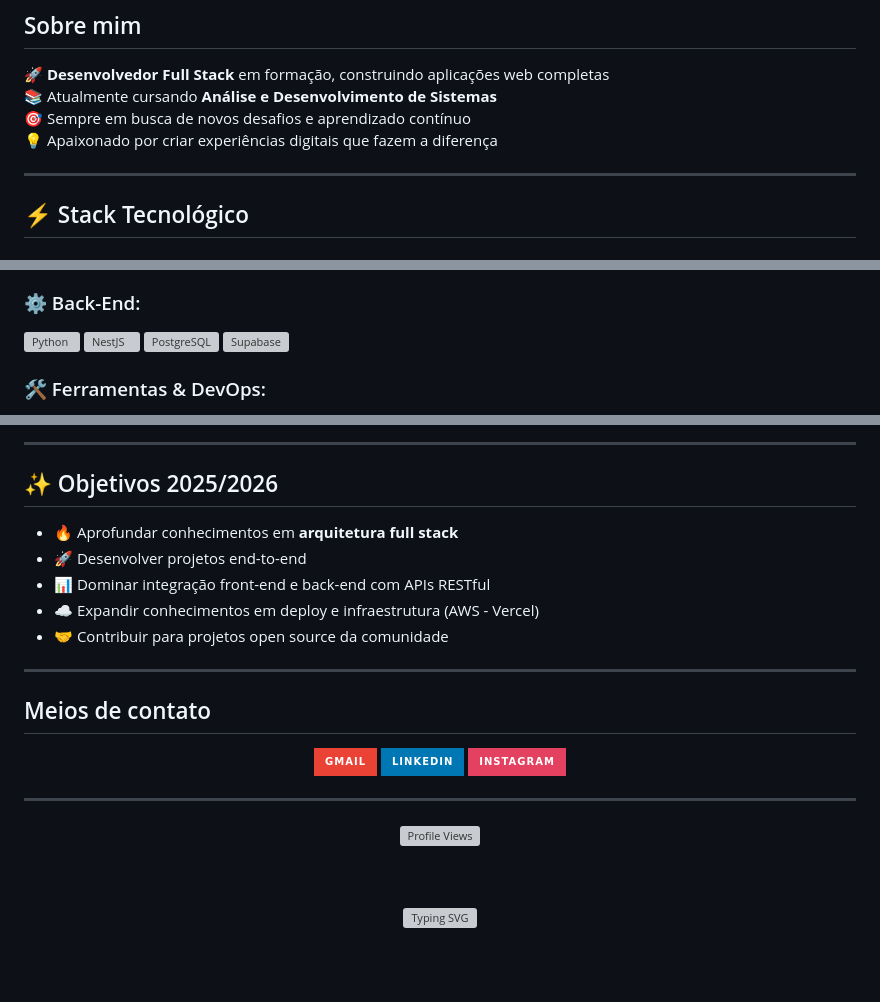
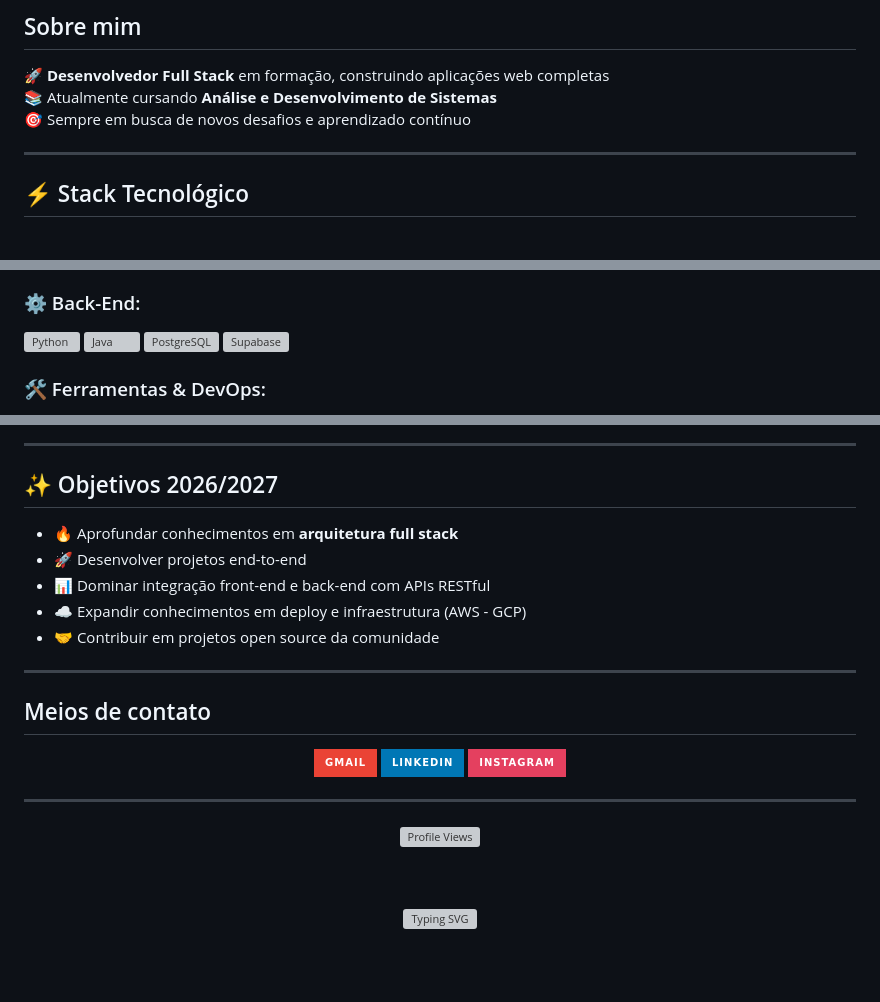
Before and after one commit to vick1st/vick1st, a Markdown page: README.md, 3 parts joined by grey strips. Rendered like a GitHub page; badges without logos; grey boxes are pictures that could not be loaded.

Commit message:
Feat: Welcome 2026!

```diff
--- a/README.md
+++ b/README.md
@@ -3,7 +3,6 @@
 🚀 **Desenvolvedor Full Stack** em formação, construindo aplicações web completas
 📚 Atualmente cursando **Análise e Desenvolvimento de Sistemas**
 🎯 Sempre em busca de novos desafios e aprendizado contínuo
-💡 Apaixonado por criar experiências digitais que fazem a diferença
 
 ---
 
@@ -21,7 +20,7 @@
 ### ⚙️ Back-End:
 <p align="left">
     <img src="https://skillicons.dev/icons?i=py" height="40" alt="Python" title="Python" />
-    <img src="https://skillicons.dev/icons?i=nestjs" height="40" alt="NestJS" title="NestJS" />
+    <img src="https://skillicons.dev/icons?i=java" height="40" alt="Java" title="Java" />
     <img src="https://skillicons.dev/icons?i=postgresql" height="40" alt="PostgreSQL" title="PostgreSQL" />
     <img src="https://skillicons.dev/icons?i=supabase" height="40" alt="Supabase" title="Supabase" />
 
@@ -37,13 +38,13 @@
 
 ---
 
-## ✨ Objetivos 2025/2026
+## ✨ Objetivos 2026/2027
 
 - 🔥 Aprofundar conhecimentos em **arquitetura full stack**
 - 🚀 Desenvolver projetos end-to-end
 - 📊 Dominar integração front-end e back-end com APIs RESTful
-- ☁️ Expandir conhecimentos em deploy e infraestrutura (AWS - Vercel)
-- 🤝 Contribuir para projetos open source da comunidade
+- ☁️ Expandir conhecimentos em deploy e infraestrutura (AWS - GCP)
+- 🤝 Contribuir em projetos open source da comunidade
 
 ---
 
```
Also changed, not shown: other parts of README.md (+4 -2 lines).
